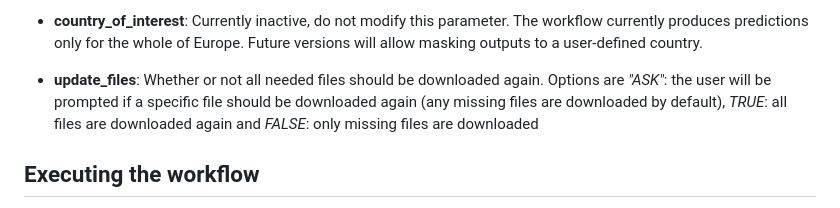
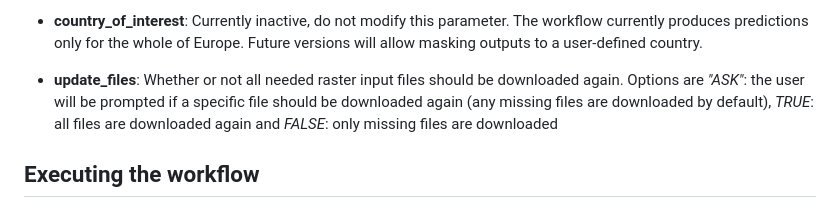
Before and after one commit to trias-project/risk-modelling-and-mapping, a Markdown page: README.md, the part around the change. Drawn GitHub-style.

```diff
--- a/README.md
+++ b/README.md
@@ -43,7 +43,7 @@ Before you execute this workflow, specify the following configurations in the **
 
 * **country_of_interest**: Currently inactive, do not modify this parameter. The workflow currently produces predictions only for the whole of Europe. Future versions will allow masking outputs to a user-defined country.
 
-* **update_files**: Whether or not all needed files should be downloaded again. Options are *"ASK"*: the user will be prompted if a specific file should be downloaded again (any missing files are downloaded by default), *TRUE*: all files are downloaded again and *FALSE*: only missing files are downloaded
+* **update_files**: Whether or not all needed raster input files should be downloaded again. Options are *"ASK"*: the user will be prompted if a specific file should be downloaded again (any missing files are downloaded by default), *TRUE*: all files are downloaded again and *FALSE*: only missing files are downloaded
 
 ## Executing the workflow
 
```
